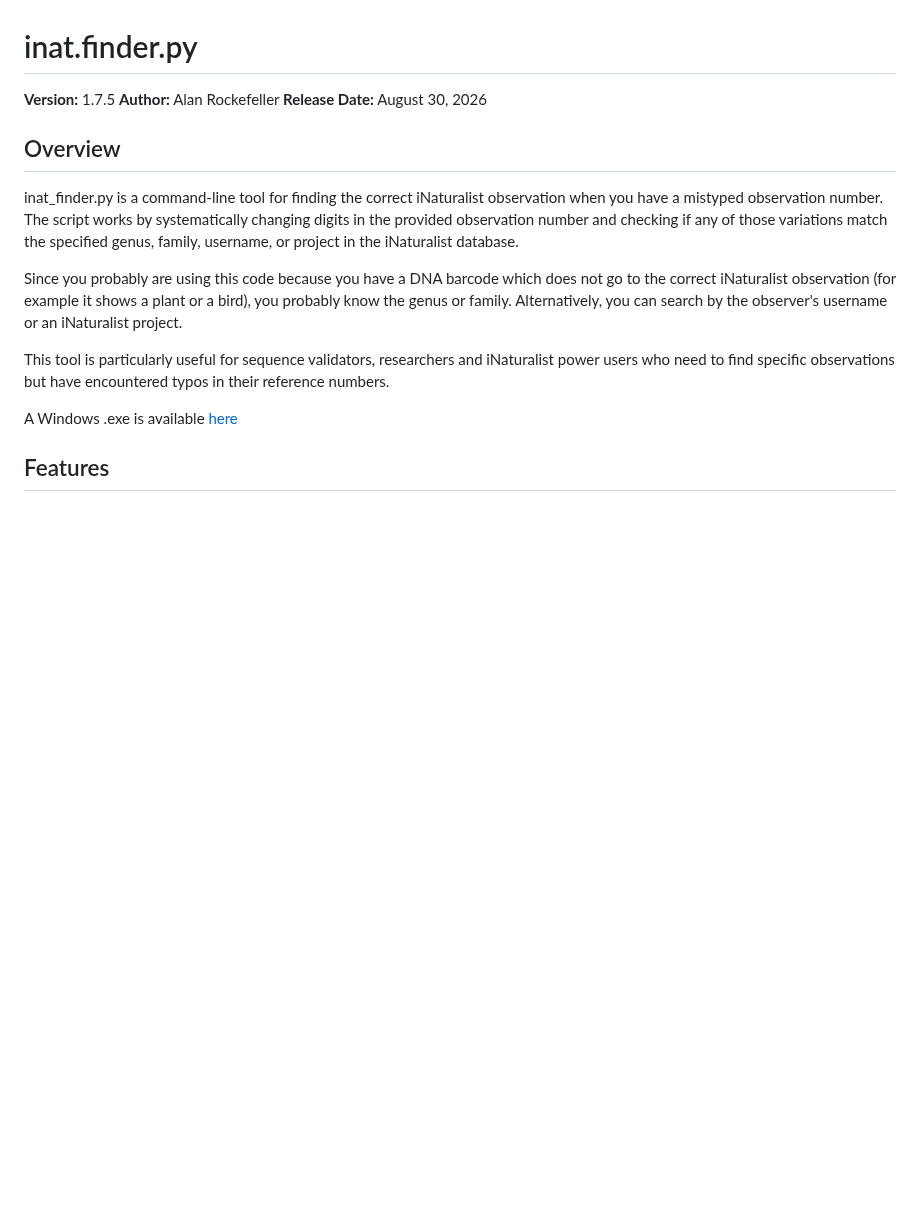
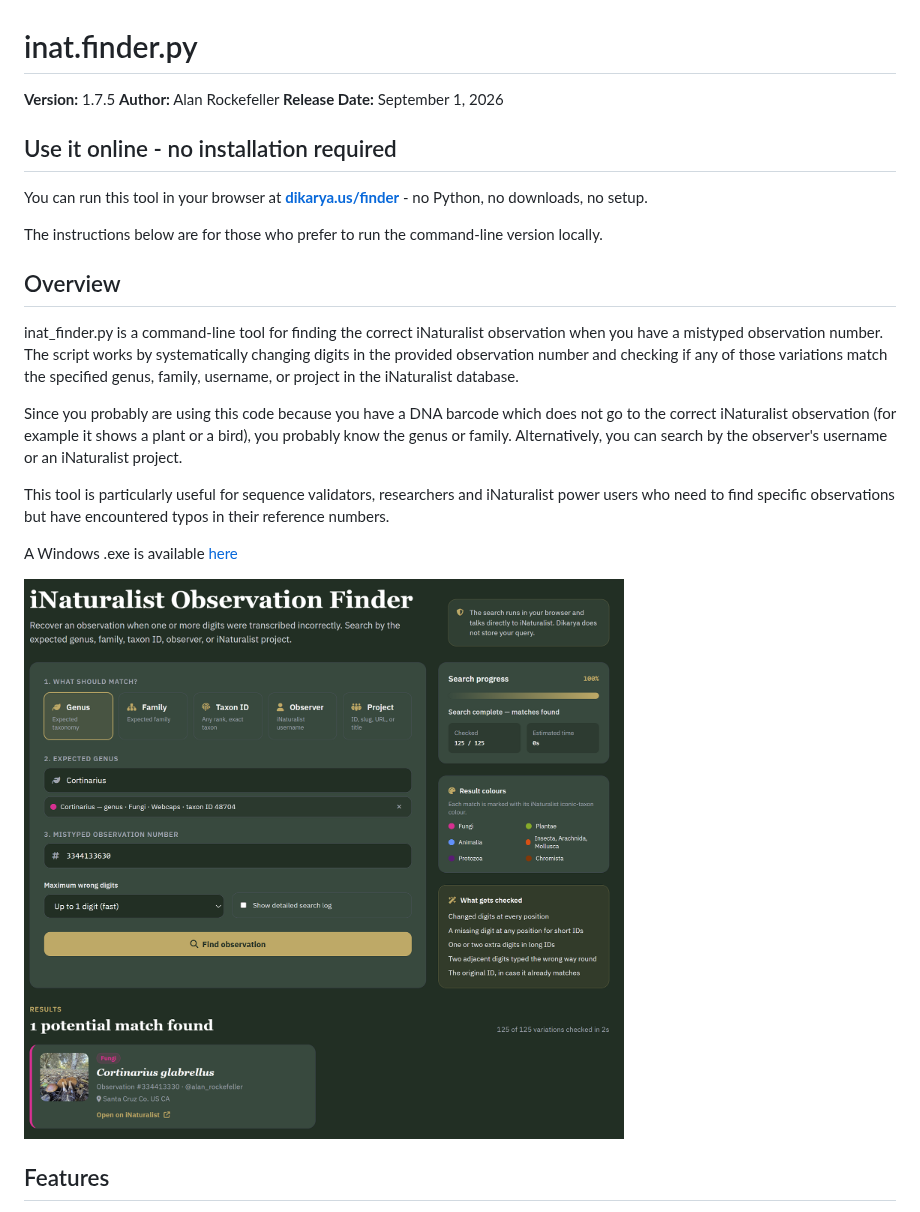
Before and after one commit to AlanRockefeller/inat.finder.py, a Markdown page: README.md, the part around the change. Rendered like a GitHub page; pictures changed too: iNaturalist observation finder screenshot.png (added); blank space fills up the shorter version.

```diff
--- a/README.md
+++ b/README.md
@@ -2,7 +2,13 @@
 
 **Version:** 1.7.5
 **Author:** Alan Rockefeller
-**Release Date:** August 30, 2026
+**Release Date:** September 1, 2026
+
+## Use it online - no installation required
+
+You can run this tool in your browser at **[dikarya.us/finder](https://dikarya.us/finder)** - no Python, no downloads, no setup.
+
+The instructions below are for those who prefer to run the command-line version locally.
 
 ## Overview
 
@@ -13,6 +19,8 @@ Since you probably are using this code because you have a DNA barcode which does
 This tool is particularly useful for sequence validators, researchers and iNaturalist power users who need to find specific observations but have encountered typos in their reference numbers.
 
 A Windows .exe is available [here](https://github.com/AlanRockefeller/inat.finder.py/releases)
+
+![iNaturalist observation finder screenshot](iNaturalist%20observation%20finder%20screenshot.png)
 
 ## Features
 
```
Also changed, not shown: CHANGELOG.md (+1 -1 lines), 1 other file.
